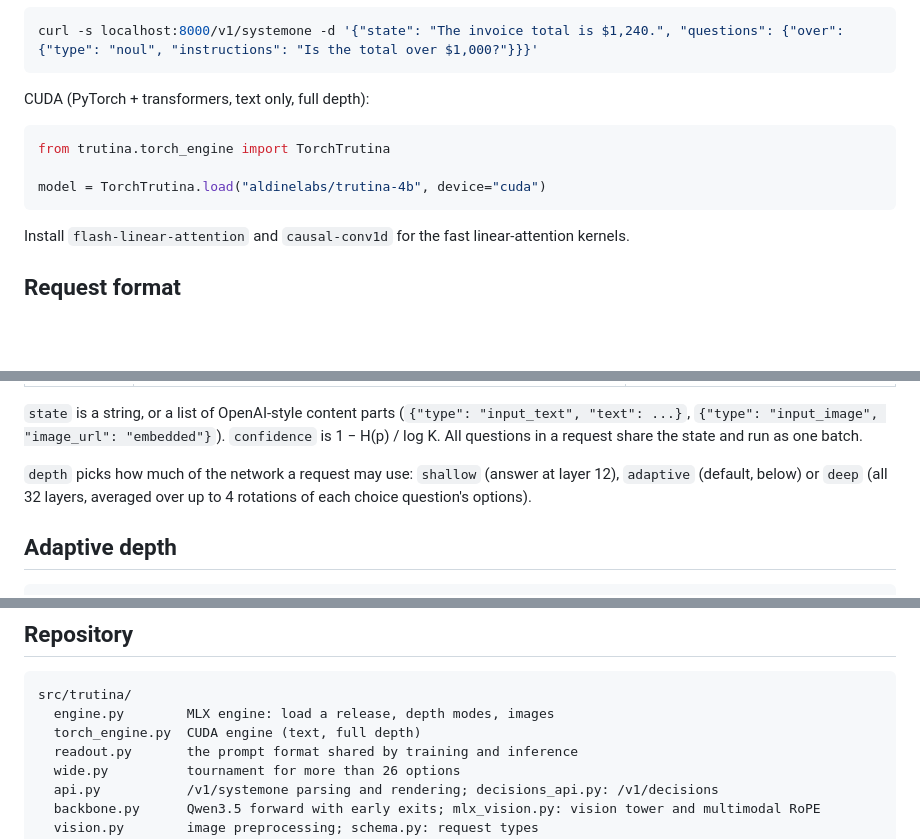
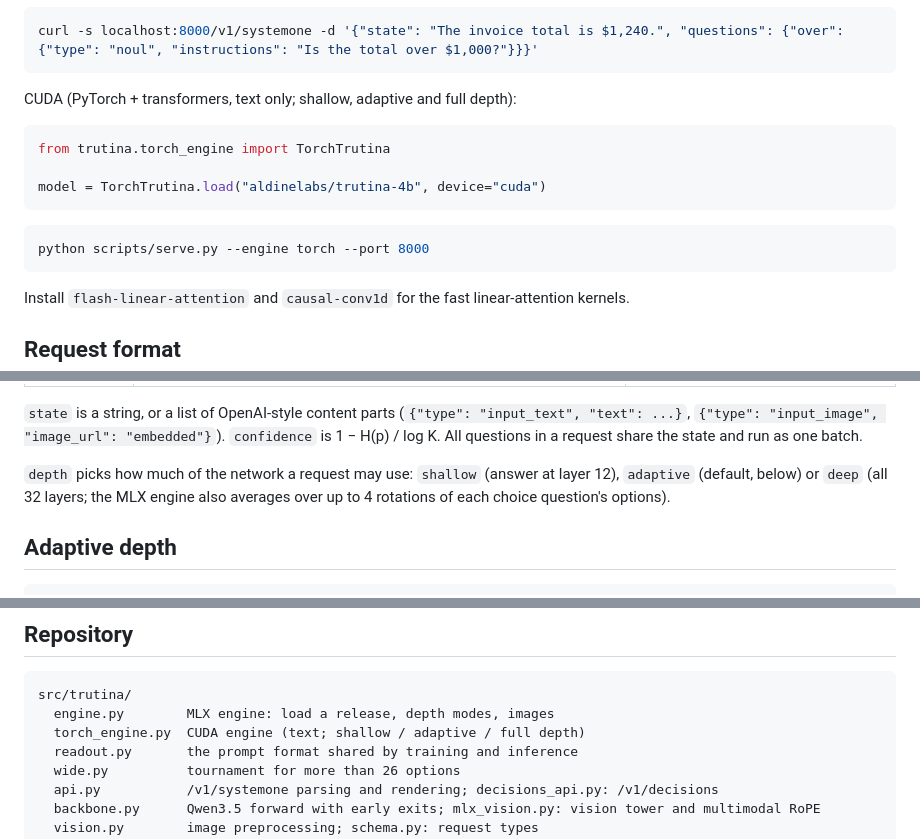
Before and after one commit to aldinelabs/trutina, a Markdown page: README.md, 3 parts joined by grey strips. GitHub-like rendering; blank space fills up the shorter version.

Commit message:
docs: Chinese README; CUDA engine supports adaptive
Co-Authored-By: Claude Opus 5.5 <noreply@anthropic.com>

````diff
--- a/README.md
+++ b/README.md
@@ -62,12 +64,16 @@ python scripts/serve.py --port 8000
 curl -s localhost:8000/v1/systemone -d '{"state": "The invoice total is $1,240.", "questions": {"over": {"type": "noul", "instructions": "Is the total over $1,000?"}}}'
 ```
 
-CUDA (PyTorch + transformers, text only, full depth):
+CUDA (PyTorch + transformers, text only; shallow, adaptive and full depth):
 
 ```python
 from trutina.torch_engine import TorchTrutina
 
 model = TorchTrutina.load("aldinelabs/trutina-4b", device="cuda")
+```
+
+```bash
+python scripts/serve.py --engine torch --port 8000
 ```
 
 Install `flash-linear-attention` and `causal-conv1d` for the fast linear-attention kernels.
@@ -87,8 +93,8 @@ The `/v1/systemone` body is `{"state": ..., "questions": {...}, "depth": ...}`:
 1 − H(p) / log K. All questions in a request share the state and run as one batch.
 
 `depth` picks how much of the network a request may use: `shallow` (answer at layer 12),
-`adaptive` (default, below) or `deep` (all 32 layers, averaged over up to 4 rotations of each
-choice question's options).
+`adaptive` (default, below) or `deep` (all 32 layers; the MLX engine also averages over up to 4
+rotations of each choice question's options).
 
 ## Adaptive depth
 
@@ -258,7 +264,7 @@ when choosing the prompt format), so they are not perfectly blind.
 ```
 src/trutina/
   engine.py        MLX engine: load a release, depth modes, images
-  torch_engine.py  CUDA engine (text, full depth)
+  torch_engine.py  CUDA engine (text; shallow / adaptive / full depth)
   readout.py       the prompt format shared by training and inference
   wide.py          tournament for more than 26 options
   api.py           /v1/systemone parsing and rendering; decisions_api.py: /v1/decisions
````
Also changed, not shown: other parts of README.md (+2 -0 lines), README.zh.md (added, +236 -0 lines).
